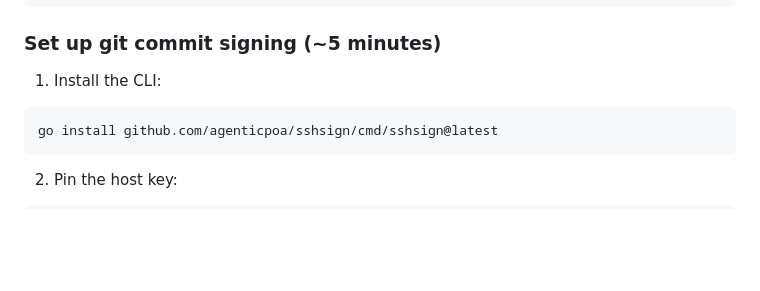
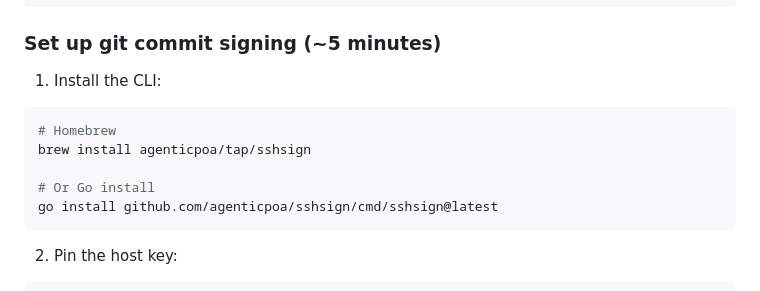
Before and after one commit to agenticpoa/sshsign, a Markdown page: README.md, the part around the change. GitHub-like rendering; blank space fills up the shorter version.

Commit message:
docs: add brew install option back to README
v0.2.0 release published with updated homebrew formula.

Co-Authored-By: Claude Opus 4.6 (1M context) <noreply@anthropic.com>

````diff
--- a/README.md
+++ b/README.md
@@ -30,6 +30,10 @@ ssh sshsign.dev
 1. Install the CLI:
 
 ```bash
+# Homebrew
+brew install agenticpoa/tap/sshsign
+
+# Or Go install
 go install github.com/agenticpoa/sshsign/cmd/sshsign@latest
 ```
 
````
